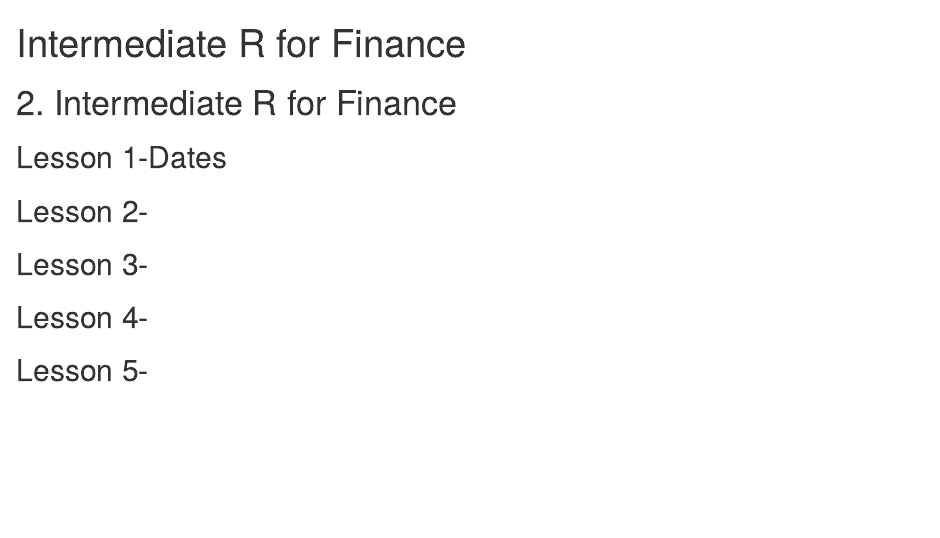
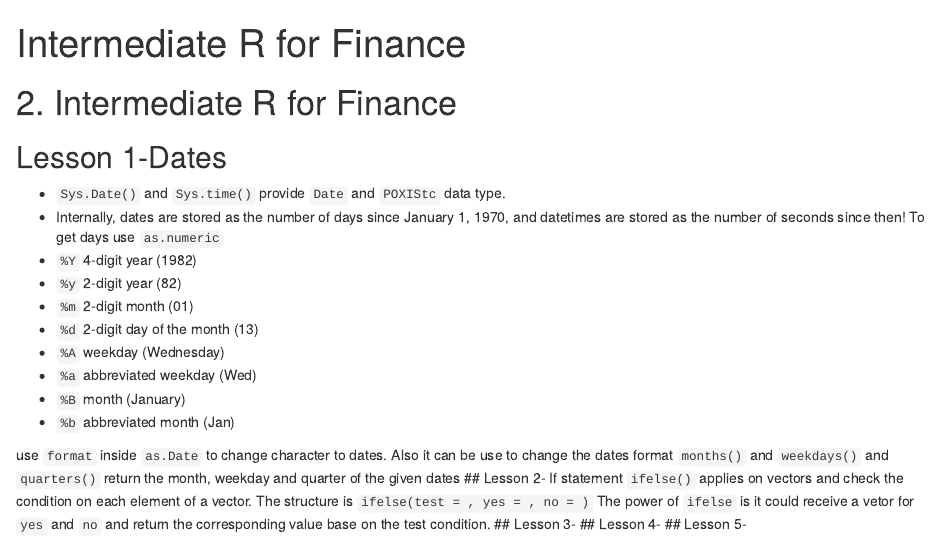
Before and after one commit to khaksarf/DC_finance, an R Markdown document (doc/course_02.Rmd): the page in a window 1100 px wide, from its top. Rendered offline with R 4.5, knitr and Pandoc, with nearby package versions.

Commit message:
Course 2 lesson 2

```diff
--- a/doc/course_02.Rmd
+++ b/doc/course_02.Rmd
@@ -4,8 +4,24 @@ output: html_notebook
 ---
 # 2. Intermediate R for Finance
 ## Lesson 1-Dates
+* `Sys.Date()` and `Sys.time()` provide `Date` and `POXIStc` data type.
+* Internally, dates are stored as the number of days since January 1, 1970, and datetimes are stored as the number of seconds since then! To get days use `as.numeric`
+* `%Y` 4-digit year (1982)
+* `%y` 2-digit year (82)
+* `%m` 2-digit month (01)
+* `%d` 2-digit day of the month (13)
+* `%A` weekday (Wednesday)
+* `%a` abbreviated weekday (Wed)
+* `%B` month (January)
+* `%b` abbreviated month (Jan)
 
-## Lesson 2-
+
+use `format` inside `as.Date` to change character to dates. Also it can be use to change the dates format
+`months()` and `weekdays()` and `quarters()` return the month, weekday and quarter of the given dates
+## Lesson 2- If statement
+`ifelse()` applies on vectors and check the condition on each element of a vector.
+The structure is `ifelse(test = , yes = , no = )`
+The power of `ifelse` is it could receive a vetor for `yes` and `no` and return the corresponding value base on the test condition.
 ## Lesson 3-
 ## Lesson 4-
 ## Lesson 5-
```
Also changed, not shown: 1 other file.
